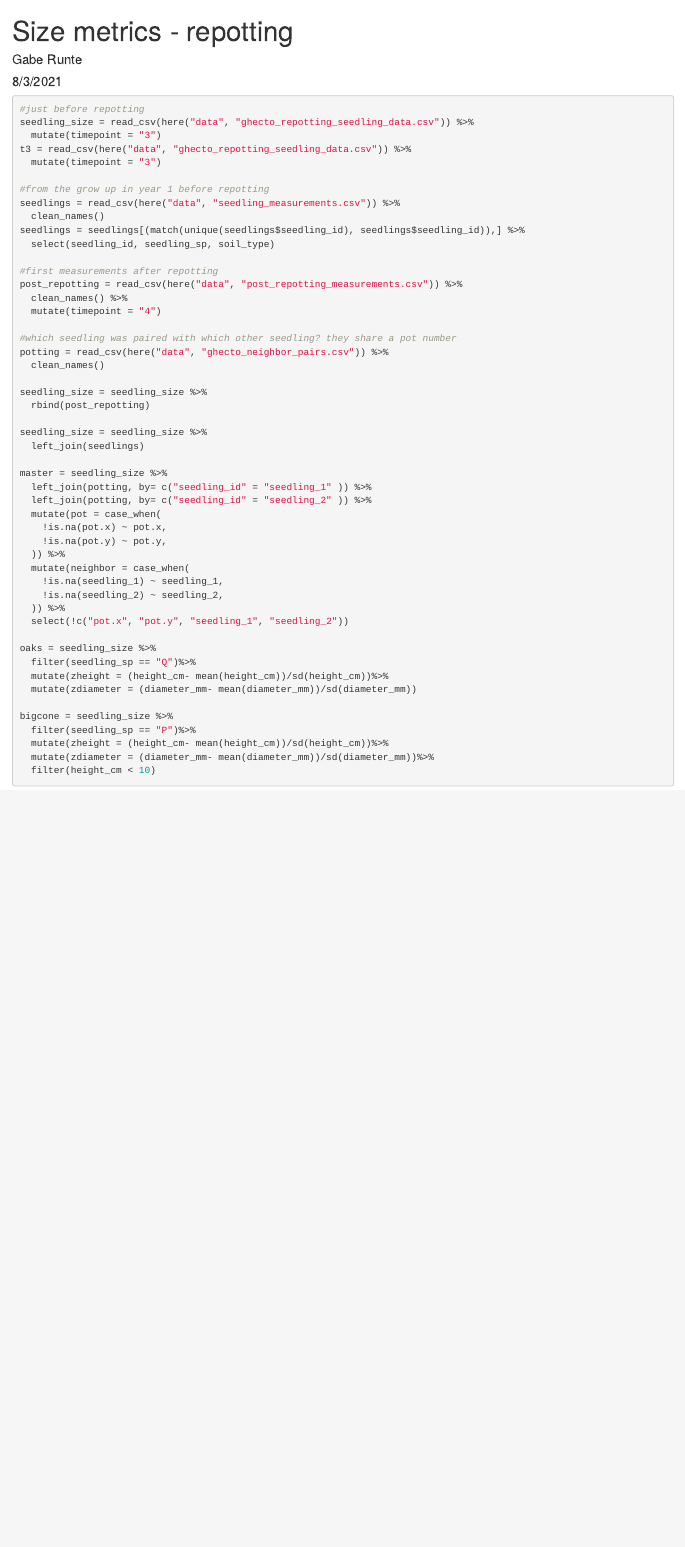
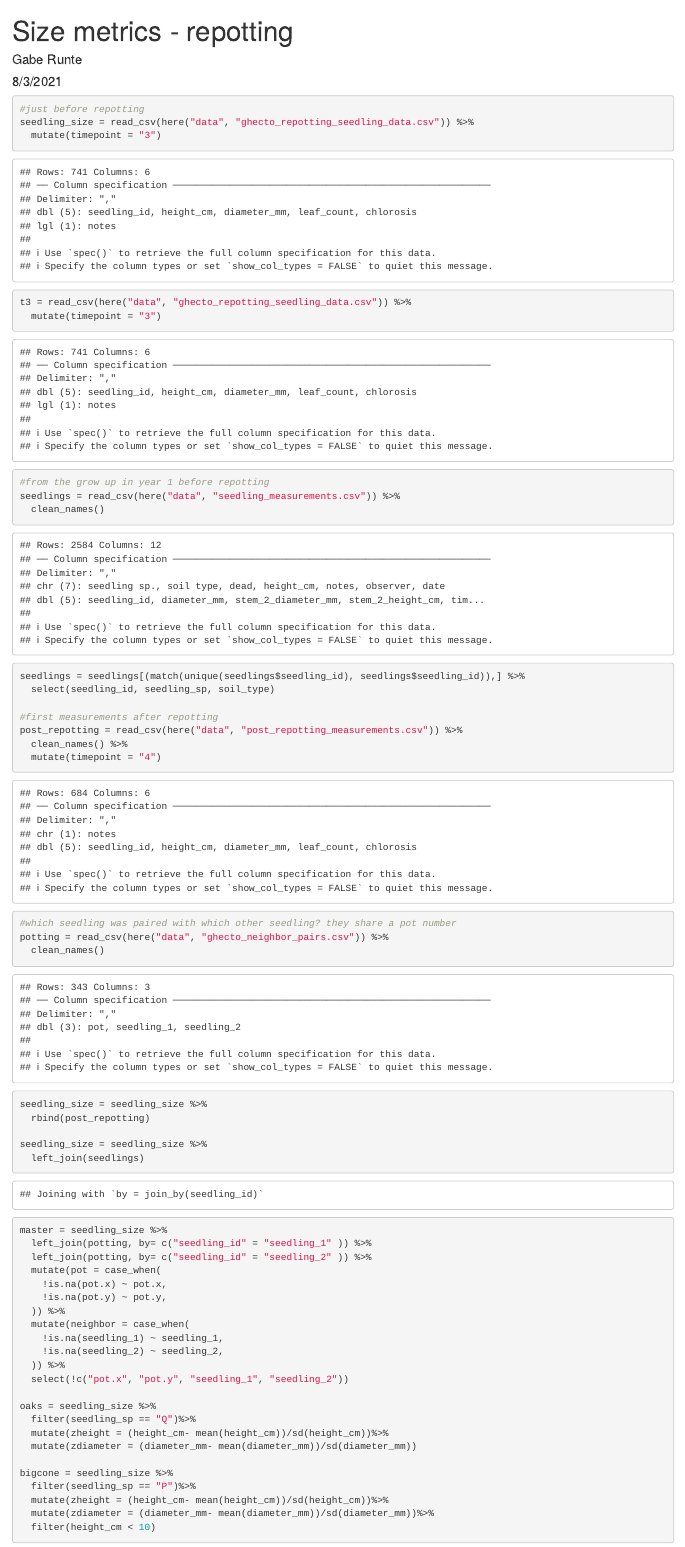
Before and after one commit to gaberunte/greenhouse_neighbors, an R Markdown document (src/repotting_size.Rmd): the page in a window 1100 px wide, from its top. Rendered offline with R 4.5, knitr and Pandoc, with nearby package versions; column names are cleaned by a stand-in for the janitor package.

Commit message:
Non-useful changes. Git practice.

````diff
--- a/src/repotting_size.Rmd
+++ b/src/repotting_size.Rmd
@@ -16,7 +16,7 @@ library(RColorBrewer)
 ```
 
 
-```{r, message=FALSE}
+```{r}
 #just before repotting
 seedling_size = read_csv(here("data", "ghecto_repotting_seedling_data.csv")) %>%
   mutate(timepoint = "3")
````
Also changed, not shown: src/repotting_size.Rmd (1 more changed lines).
